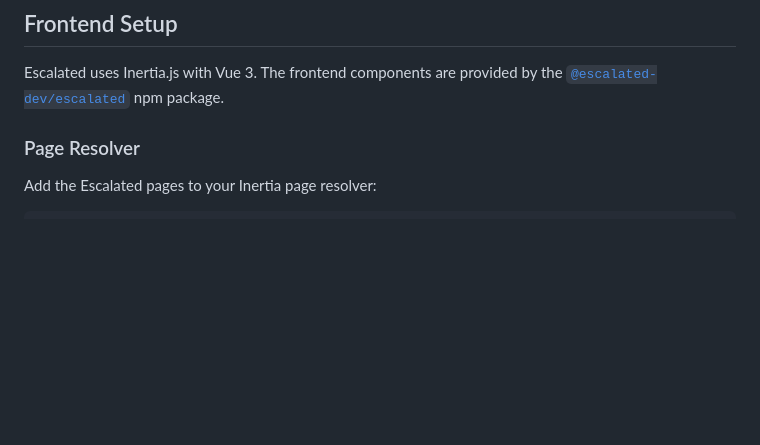
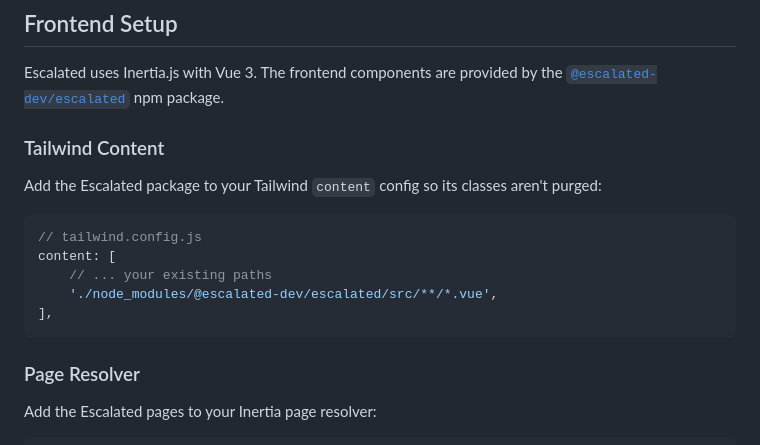
Before and after one commit to escalated-dev/escalated-django, a Markdown page: README.md, the part around the change. GitHub-like rendering; blank space fills up the shorter version.

Commit message:
docs: add Tailwind content config requirement

````diff
--- a/README.md
+++ b/README.md
@@ -65,6 +65,18 @@ Visit `/support` — you're live.
 ## Frontend Setup
 
 Escalated uses Inertia.js with Vue 3. The frontend components are provided by the [`@escalated-dev/escalated`](https://github.com/escalated-dev/escalated) npm package.
+
+### Tailwind Content
+
+Add the Escalated package to your Tailwind `content` config so its classes aren't purged:
+
+```js
+// tailwind.config.js
+content: [
+    // ... your existing paths
+    './node_modules/@escalated-dev/escalated/src/**/*.vue',
+],
+```
 
 ### Page Resolver
 
````
